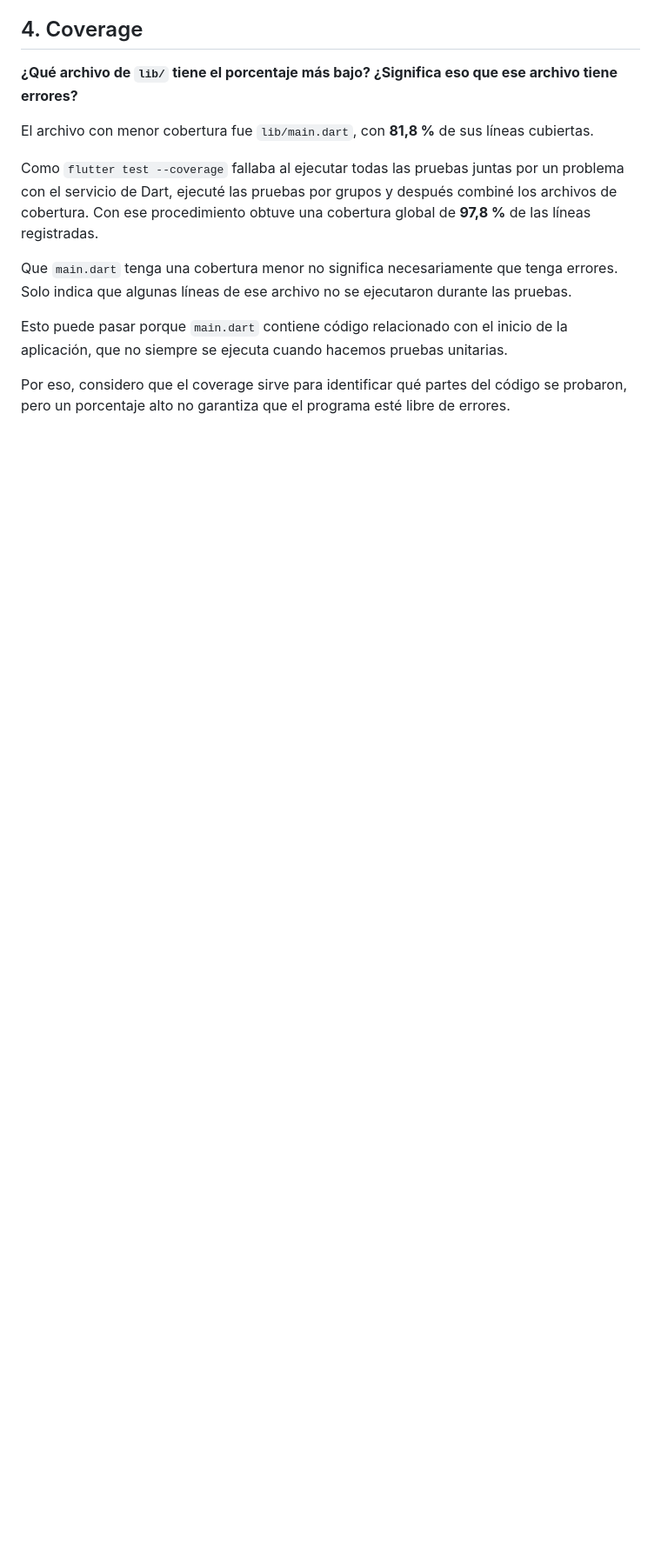
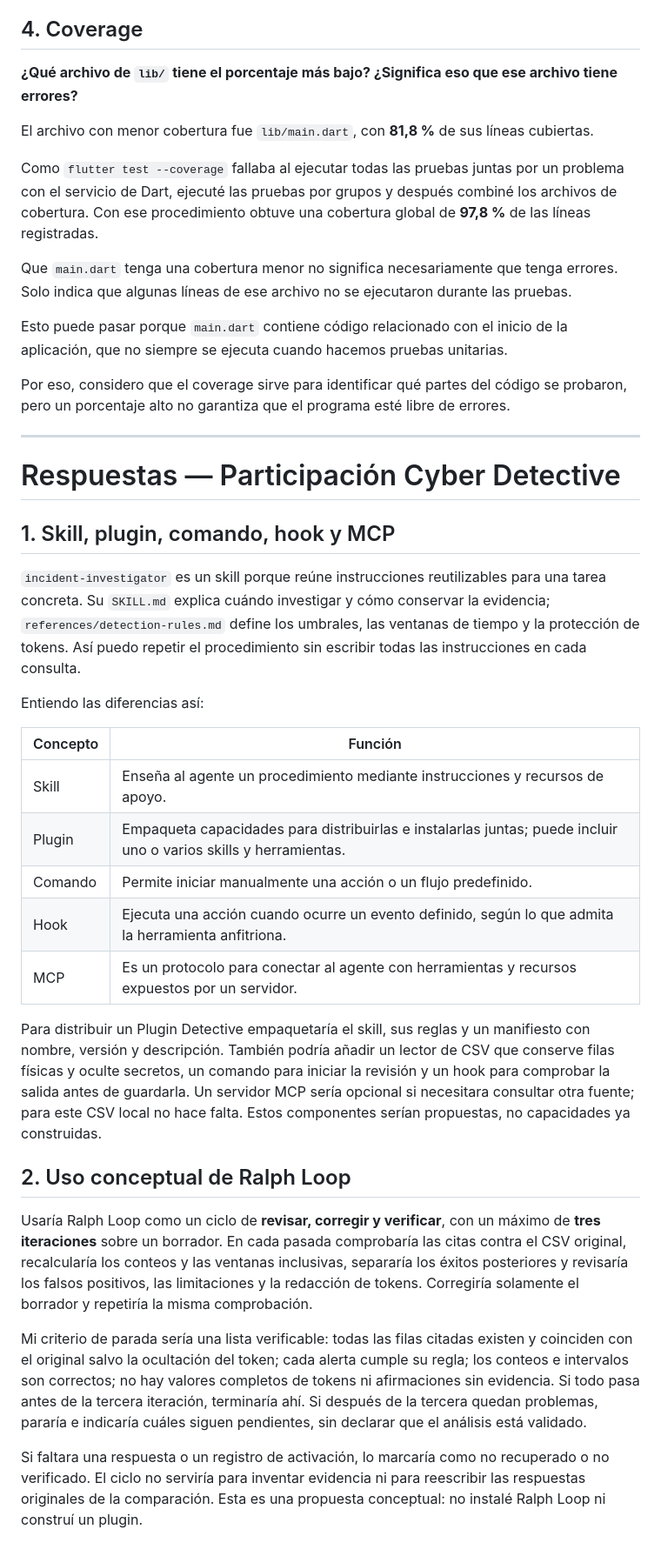
Before and after one commit to gazambrano2006-ai/divisor_cuenta, a Markdown page: respuestas.md, the part around the change. Shown at 87% size. GitHub-like rendering; blank space fills up the shorter version.

Commit message:
feat: completar participacion Cyber Detective

```diff
--- a/respuestas.md
+++ b/respuestas.md
@@ -53,3 +53,31 @@ Que `main.dart` tenga una cobertura menor no significa necesariamente que tenga
 Esto puede pasar porque `main.dart` contiene código relacionado con el inicio de la aplicación, que no siempre se ejecuta cuando hacemos pruebas unitarias.
 
 Por eso, considero que el coverage sirve para identificar qué partes del código se probaron, pero un porcentaje alto no garantiza que el programa esté libre de errores.
+
+---
+
+# Respuestas — Participación Cyber Detective
+
+## 1. Skill, plugin, comando, hook y MCP
+
+`incident-investigator` es un skill porque reúne instrucciones reutilizables para una tarea concreta. Su `SKILL.md` explica cuándo investigar y cómo conservar la evidencia; `references/detection-rules.md` define los umbrales, las ventanas de tiempo y la protección de tokens. Así puedo repetir el procedimiento sin escribir todas las instrucciones en cada consulta.
+
+Entiendo las diferencias así:
+
+| Concepto | Función |
+|---|---|
+| Skill | Enseña al agente un procedimiento mediante instrucciones y recursos de apoyo. |
+| Plugin | Empaqueta capacidades para distribuirlas e instalarlas juntas; puede incluir uno o varios skills y herramientas. |
+| Comando | Permite iniciar manualmente una acción o un flujo predefinido. |
+| Hook | Ejecuta una acción cuando ocurre un evento definido, según lo que admita la herramienta anfitriona. |
+| MCP | Es un protocolo para conectar al agente con herramientas y recursos expuestos por un servidor. |
+
+Para distribuir un Plugin Detective empaquetaría el skill, sus reglas y un manifiesto con nombre, versión y descripción. También podría añadir un lector de CSV que conserve filas físicas y oculte secretos, un comando para iniciar la revisión y un hook para comprobar la salida antes de guardarla. Un servidor MCP sería opcional si necesitara consultar otra fuente; para este CSV local no hace falta. Estos componentes serían propuestas, no capacidades ya construidas.
+
+## 2. Uso conceptual de Ralph Loop
+
+Usaría Ralph Loop como un ciclo de **revisar, corregir y verificar**, con un máximo de **tres iteraciones** sobre un borrador. En cada pasada comprobaría las citas contra el CSV original, recalcularía los conteos y las ventanas inclusivas, separaría los éxitos posteriores y revisaría los falsos positivos, las limitaciones y la redacción de tokens. Corregiría solamente el borrador y repetiría la misma comprobación.
+
+Mi criterio de parada sería una lista verificable: todas las filas citadas existen y coinciden con el original salvo la ocultación del token; cada alerta cumple su regla; los conteos e intervalos son correctos; no hay valores completos de tokens ni afirmaciones sin evidencia. Si todo pasa antes de la tercera iteración, terminaría ahí. Si después de la tercera quedan problemas, pararía e indicaría cuáles siguen pendientes, sin declarar que el análisis está validado.
+
+Si faltara una respuesta o un registro de activación, lo marcaría como no recuperado o no verificado. El ciclo no serviría para inventar evidencia ni para reescribir las respuestas originales de la comparación. Esta es una propuesta conceptual: no instalé Ralph Loop ni construí un plugin.
```
Also changed, not shown: comparacion.md (added, +46 -0 lines), evidencias/README.md (added, +30 -0 lines), hallazgos.md (added, +177 -0 lines), incident-investigator/SKILL.md (added, +65 -0 lines), incident-investigator/references/detection-rules.md (added, +65 -0 lines), evidencias/activacion_explicita.png (added), 9 other files.
